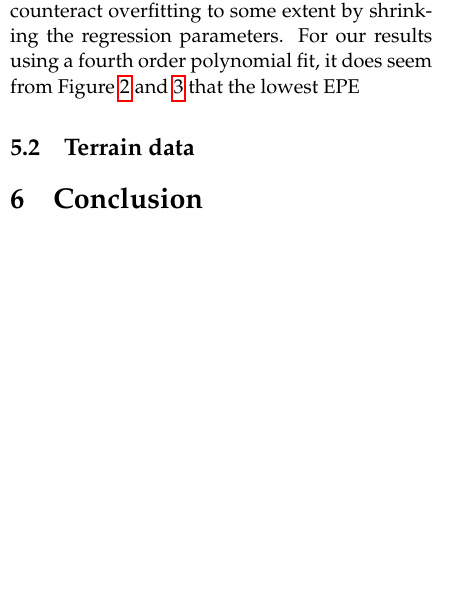
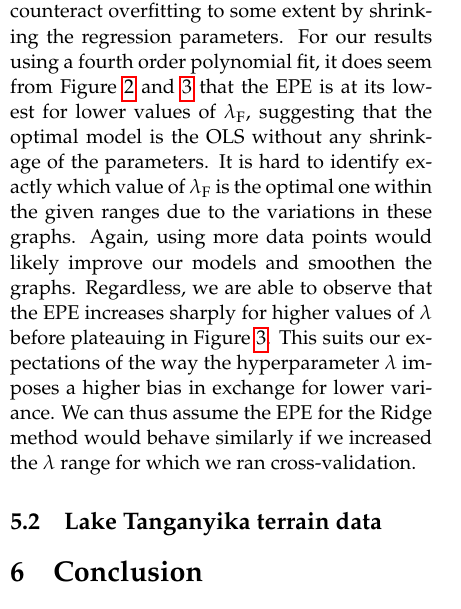
Before and after one commit to bernharl/FYS-STK4155-project1, a LaTeX paper (doc/report_1.tex): part of one column of page 11 of 11, cut so that both start at the same text, the shorter picture padded with empty space. Compiled offline with pdfLaTeX.

Commit message:
bias-variance for ridge and lasso franke

```diff
--- a/doc/report_1.tex
+++ b/doc/report_1.tex
@@ -385,10 +385,10 @@ From the $R^2$ scores for the particularly noisy ($\sigma^2 = 1$) Franke's funct
 
 It appears from Table \ref{tab:R2} that the method that gives the best fit of both the Franke's function data with $\sigma=0.1$ and terrain data is the OLS regression, as the $R^2$ scores are the highest for both training and test data. As the generated data used only contained 400 points, the $R^2$ training scores do not correspond as well to the test scores. The $R^2$ scores for both sets will likely approach one another as the amount of data increases.
 
-Looking at Figure \ref{fig:bias_ols_Franke}, the choice of using a polynomial fit of the fourth order seems reasonable, as the test set EPE seems to stabilize at that point. From degree 4 and onwards, the difference in the training and test EPE gradually increases with  the model complexity, indicating that using a higher order fit than 4 would likely lead to overfitting of the data. However, we only used 400 data points generated using a function with added random noise, so this could likely vary for different runs of the code depending on the noise.  We are not certain if the optimal polynomial order for the OLS would be the same for the Ridge and Lasso regression, even though this was assumed in this project. Using a lower order would probably not improve the Ridge and Lasso models, but it could be interesting to examine the cases for higher orders, as the hyperparameter $\lambda$ would theoretically be able to counteract overfitting to some extent by shrinking the regression parameters.  For our results using a fourth order polynomial fit, it does seem from Figure \ref{fig:bias_ridge_Franke} and \ref{fig:bias_lasso_Franke} that the lowest EPE
+Looking at Figure \ref{fig:bias_ols_Franke}, the choice of using a polynomial fit of the fourth order seems reasonable, as the test set EPE seems to stabilize at that point. From degree 4 and onwards, the difference in the training and test EPE gradually increases with  the model complexity, indicating that using a higher order fit than 4 would likely lead to overfitting of the data. However, we only used 400 data points generated using a function with added random noise, so this could likely vary for different runs of the code depending on the noise.  We are not certain if the optimal polynomial order for the OLS would be the same for the Ridge and Lasso regression, even though this was assumed in this project. Using a lower order would probably not improve the Ridge and Lasso models, but it could be interesting to examine the cases for higher orders, as the hyperparameter $\lambda$ would theoretically be able to counteract overfitting to some extent by shrinking the regression parameters.  For our results using a fourth order polynomial fit, it does seem from Figure \ref{fig:bias_ridge_Franke} and \ref{fig:bias_lasso_Franke} that the EPE is at its lowest for lower values of $\lambda_\text{F}$, suggesting that the optimal model is the OLS without any shrinkage of the parameters. It is hard to identify exactly which value of $\lambda_\text{F}$ is the optimal one within the given ranges due to the variations in these graphs. Again, using more data points would likely improve our models and smoothen the graphs.  Regardless, we are able to observe that the EPE increases sharply for higher values of $\lambda$ before plateauing in Figure \ref{fig:bias_lasso_Franke}. This suits our expectations of the way the hyperparameter $\lambda$ imposes a higher bias in exchange for lower variance. We can thus assume the EPE for the Ridge method would behave similarly  if we increased the $\lambda$ range for which we ran cross-validation.
 
 
-\subsection{Terrain data}
+\subsection{Lake Tanganyika terrain data}
 
 \section{Conclusion}
 concluuuusioooooooon
```
Also changed, not shown: doc/report_1.tex (2 more changed lines).
